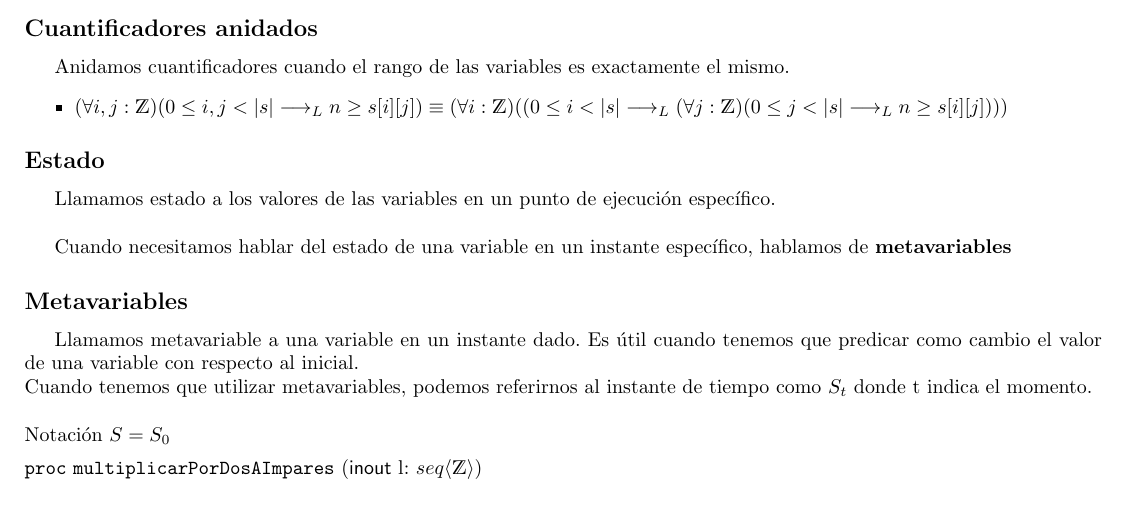
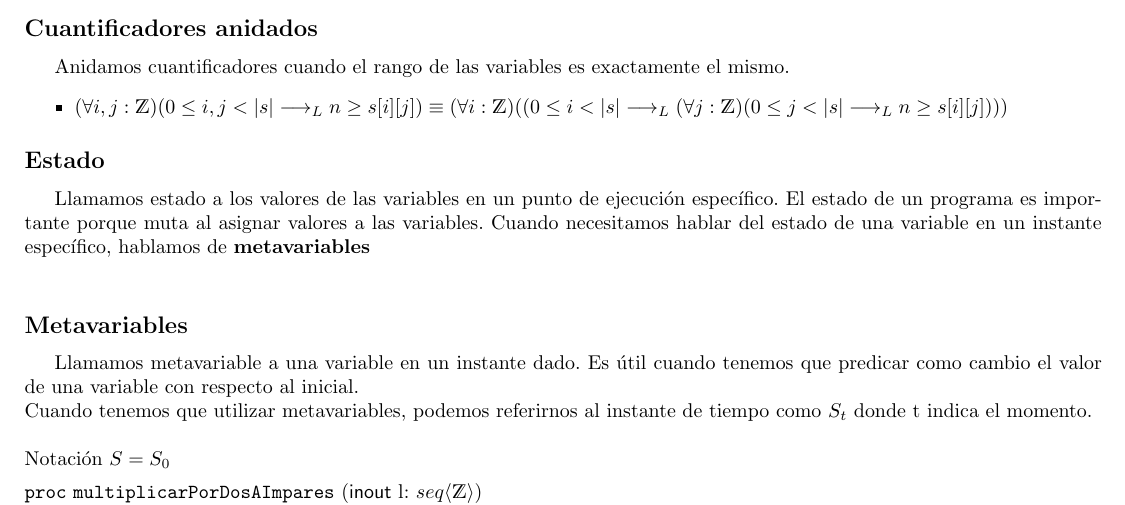
Before and after one commit to tomihq/aed-2, a LaTeX CV (resumen.tex): part of page 5 of 6, cut so that both start at the same text. Compiled offline with pdfLaTeX.

```diff
--- a/resumen.tex
+++ b/resumen.tex
@@ -225,9 +225,8 @@
 \end{itemize}
 
 \subsection*{Estado}
-Llamamos estado a los valores de las variables en un punto de ejecución específico. \\
-
-Cuando necesitamos hablar del estado de una variable en un instante específico, hablamos de \textbf{metavariables}
+Llamamos estado a los valores de las variables en un punto de ejecución específico. El estado de un programa es importante porque muta al asignar valores a las variables.
+Cuando necesitamos hablar del estado de una variable en un instante específico, hablamos de \textbf{metavariables} \\
 
 \subsection*{Metavariables}
 Llamamos metavariable a una variable en un instante dado. Es útil cuando tenemos que predicar como cambio el valor de una variable con respecto al inicial. \\
```
Also changed, not shown: resumen.pdf.
